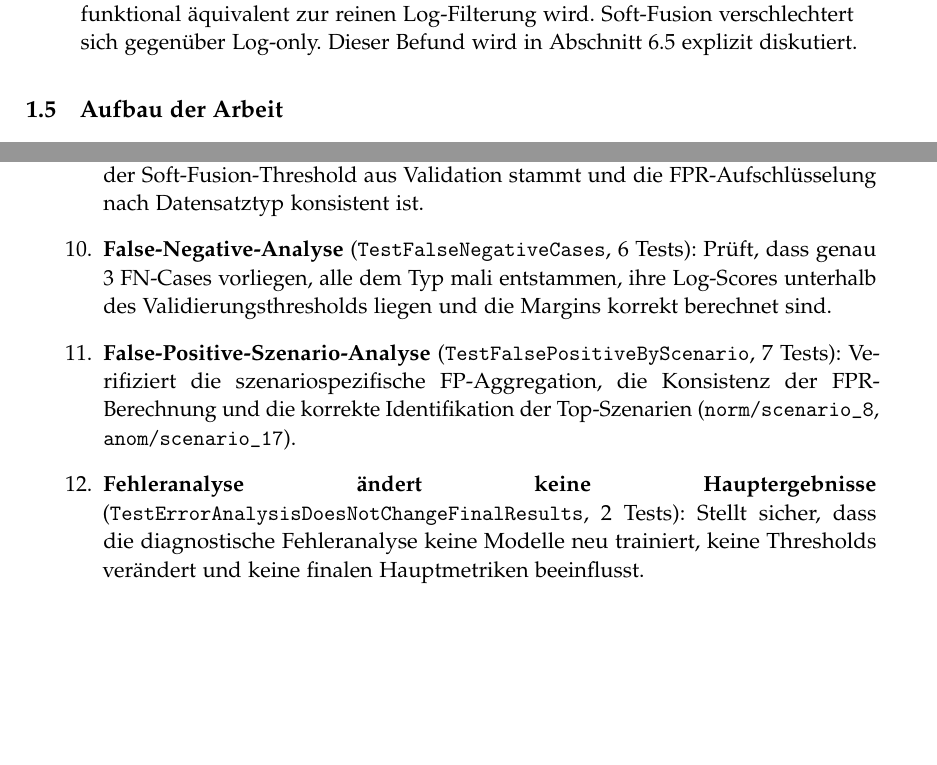
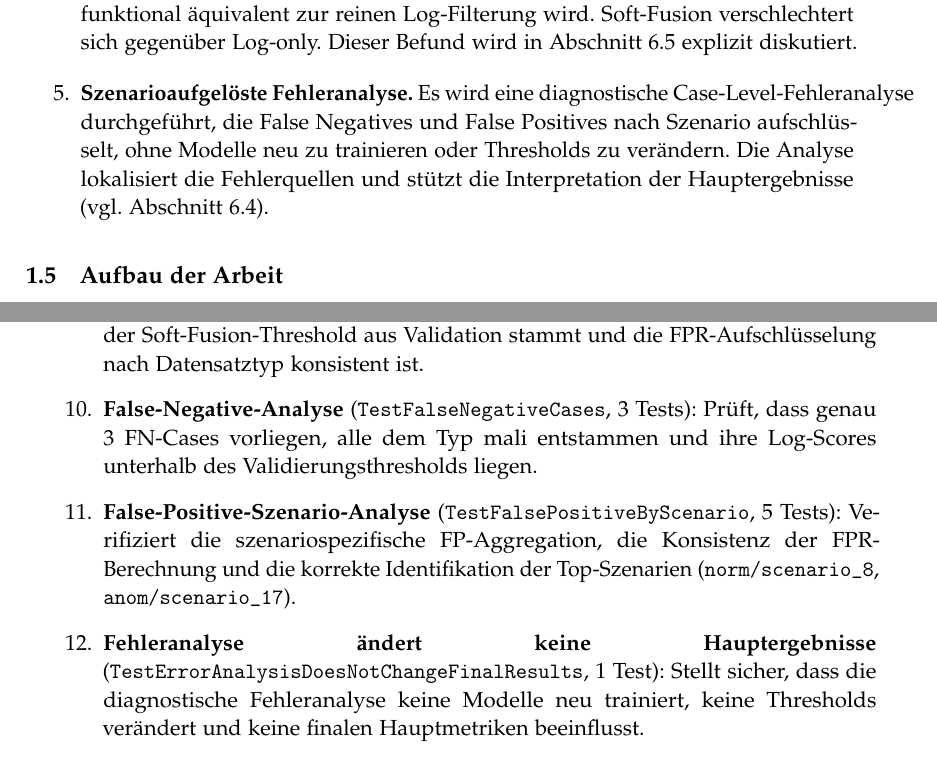
Before and after one commit to Nirosh04/bachelorarbeit-cloudanobench, a LaTeX thesis (thesis/thesis.tex, which reads thesis/1_introduction.tex, thesis/3_main.tex): two parts of pages 8 and 27 of 36, joined at a grey line, cut so that both start at the same text, the shorter picture padded with empty space. Compiled offline with pdfLaTeX.

Commit message:
Letzte Konsistenzprobleme behoben

```diff
--- a/thesis/1_introduction.tex
+++ b/thesis/1_introduction.tex
@@ -125,6 +125,13 @@ Die vorliegende Arbeit leistet die folgenden konkreten Beiträge:
     funktional äquivalent zur reinen Log-Filterung wird. Soft-Fusion verschlechtert
     sich gegenüber Log-only. Dieser Befund wird in Abschnitt~\ref{sec:degeneration}
     explizit diskutiert.
+
+  \item \textbf{Szenarioaufgelöste Fehleranalyse.}
+    Es wird eine diagnostische Case-Level-Fehleranalyse durchgeführt, die
+    False Negatives und False Positives nach Szenario aufschlüsselt, ohne
+    Modelle neu zu trainieren oder Thresholds zu verändern. Die Analyse
+    lokalisiert die Fehlerquellen und stützt die Interpretation der Hauptergebnisse
+    (vgl.\ Abschnitt~\ref{sec:error_analysis}).
 \end{enumerate}
 
 % ---------------------------------------------------------------------------
--- a/thesis/3_main.tex
+++ b/thesis/3_main.tex
@@ -510,11 +510,11 @@ Die Kernlogiken der Pipeline werden durch 52~Unit-Tests in 12~Klassen abgesicher
 
   \item \textbf{Case-Level Fusion} (\texttt{TestCaseLevelFusion}, 7~Tests): Verifiziert, dass die Fusion ausschließlich Case-Level-Scores verwendet, eine Zeile pro Test-Case vorliegt, der Soft-Fusion-Threshold aus Validation stammt und die FPR-Aufschlüsselung nach Datensatztyp konsistent ist.
 
-  \item \textbf{False-Negative-Analyse} (\texttt{TestFalseNegativeCases}, 6~Tests): Prüft, dass genau 3~FN-Cases vorliegen, alle dem Typ mali entstammen, ihre Log-Scores unterhalb des Validierungsthresholds liegen und die Margins korrekt berechnet sind.
+  \item \textbf{False-Negative-Analyse} (\texttt{TestFalseNegativeCases}, 3~Tests): Prüft, dass genau 3~FN-Cases vorliegen, alle dem Typ mali entstammen und ihre Log-Scores unterhalb des Validierungsthresholds liegen.
 
-  \item \textbf{False-Positive-Szenario-Analyse} (\texttt{TestFalsePositiveByScenario}, 7~Tests): Verifiziert die szenariospezifische FP-Aggregation, die Konsistenz der FPR-Berechnung und die korrekte Identifikation der Top-Szenarien (\texttt{norm/scenario\_8}, \texttt{anom/scenario\_17}).
+  \item \textbf{False-Positive-Szenario-Analyse} (\texttt{TestFalsePositiveByScenario}, 5~Tests): Verifiziert die szenariospezifische FP-Aggregation, die Konsistenz der FPR-Berechnung und die korrekte Identifikation der Top-Szenarien (\texttt{norm/scenario\_8}, \texttt{anom/scenario\_17}).
 
-  \item \textbf{Fehleranalyse ändert keine Hauptergebnisse} (\texttt{TestErrorAnalysisDoesNotChangeFinalResults}, 2~Tests): Stellt sicher, dass die diagnostische Fehleranalyse keine Modelle neu trainiert, keine Thresholds verändert und keine finalen Hauptmetriken beeinflusst.
+  \item \textbf{Fehleranalyse ändert keine Hauptergebnisse} (\texttt{TestErrorAnalysisDoesNotChangeFinalResults}, 1~Test): Stellt sicher, dass die diagnostische Fehleranalyse keine Modelle neu trainiert, keine Thresholds verändert und keine finalen Hauptmetriken beeinflusst.
 \end{enumerate}
 \end{sloppypar}
 
```
Also changed, not shown: thesis/thesis.pdf, thesis/3_main.tex (2 more changed lines).
